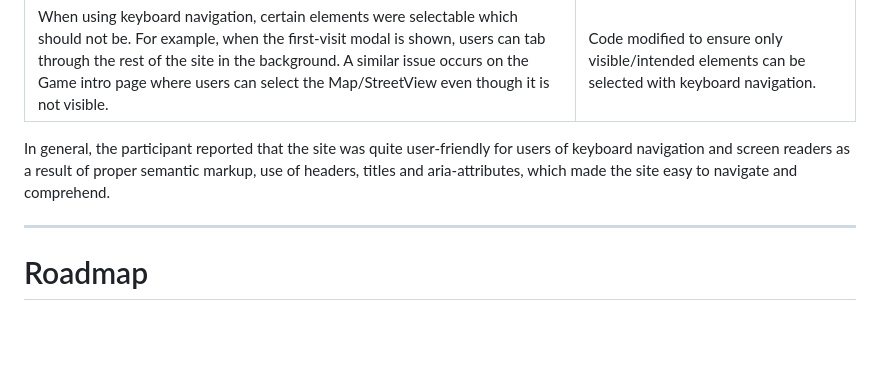
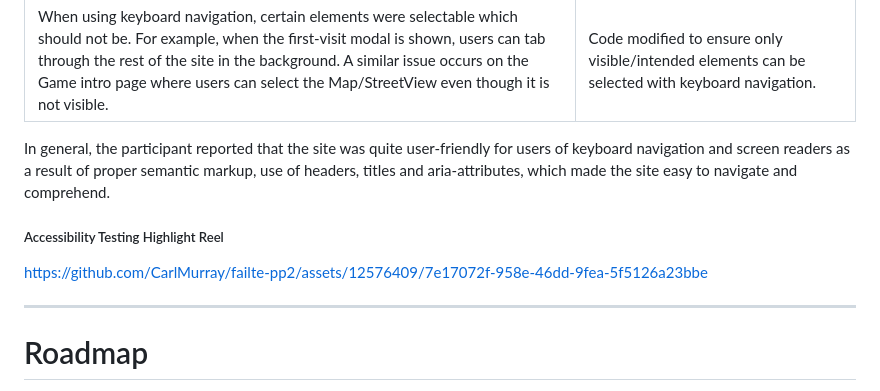
Before and after one commit to CarlMurray/failte-pp2, a Markdown page: README.md, the part around the change. GitHub-like rendering; blank space fills up the shorter version.

Commit message:
Add accessibility test video

```diff
--- a/README.md
+++ b/README.md
@@ -257,6 +257,10 @@ I used the following technologies, platforms and support in building my project:
 
 In general, the participant reported that the site was quite user-friendly for users of keyboard navigation and screen readers as a result of proper semantic markup, use of headers, titles and aria-attributes, which made the site easy to navigate and comprehend.
 
+##### Accessibility Testing Highlight Reel
+https://github.com/CarlMurray/failte-pp2/assets/12576409/7e17072f-958e-46dd-9fea-5f5126a23bbe
+
+
 ---
 
 # Roadmap
```
